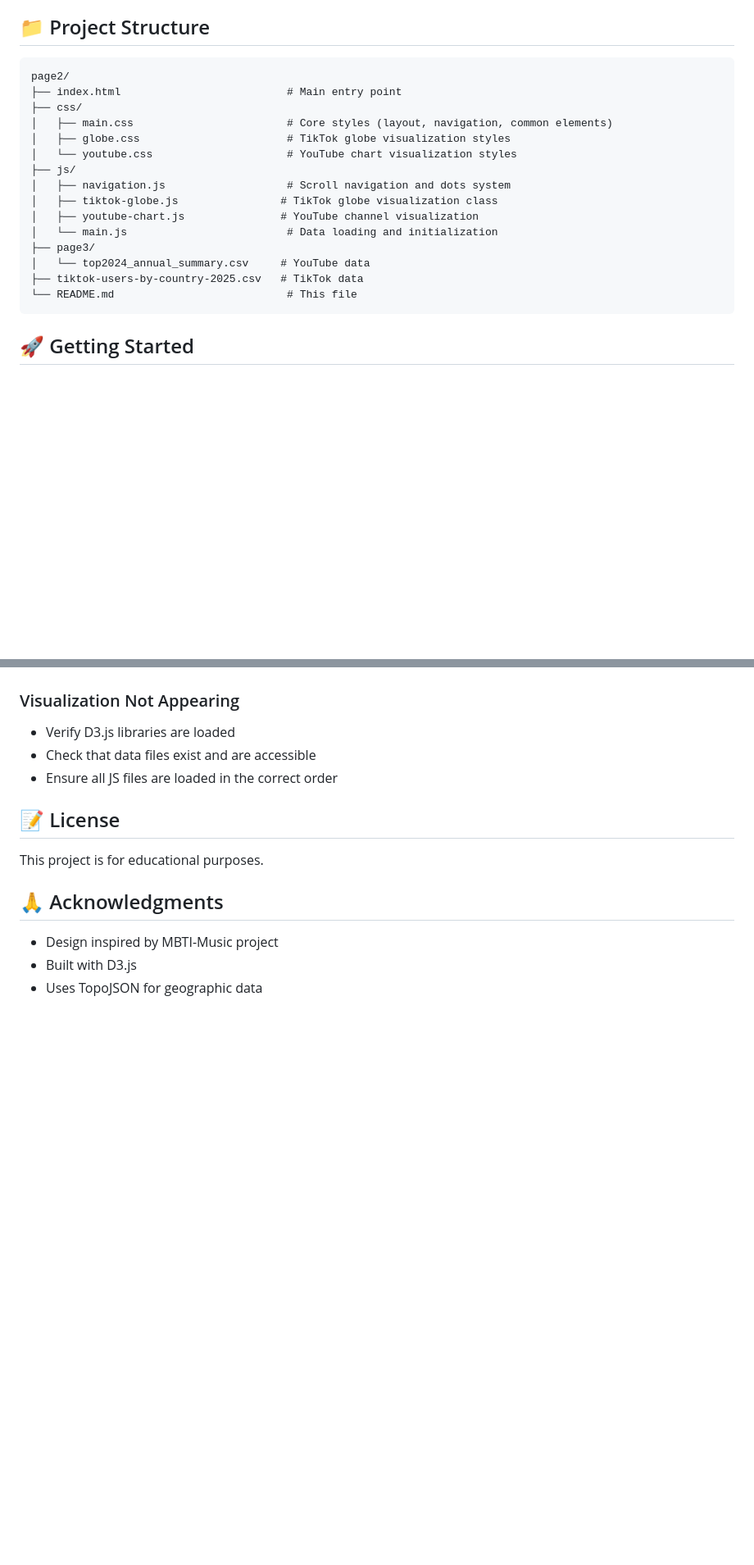
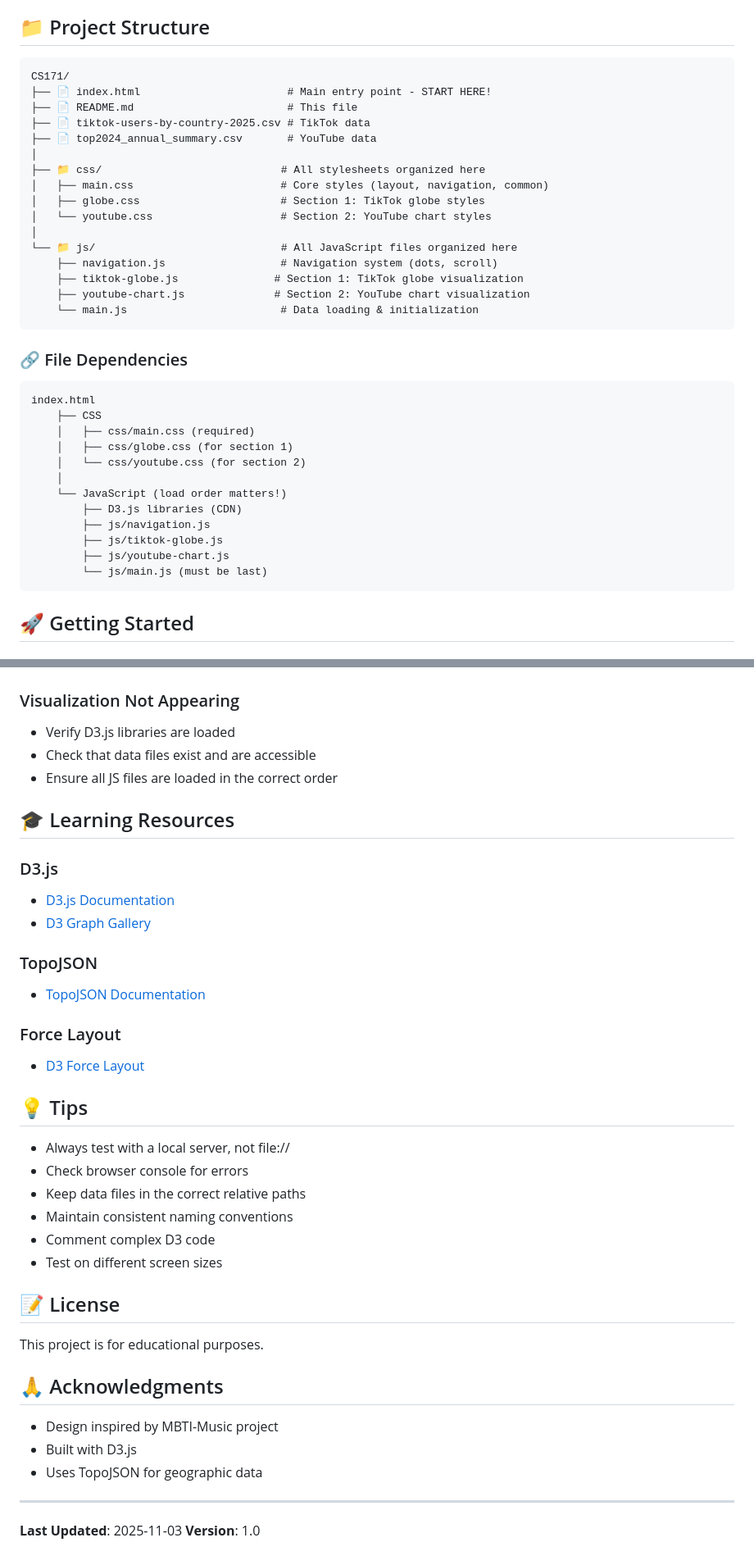
Before and after one commit to xiaoman21/CS171, a Markdown page: README.md, 2 parts joined by grey strips. Shown at 82% size. Rendered like a GitHub page; blank space fills up the shorter version.

````diff
--- a/README.md
+++ b/README.md
@@ -18,21 +57,39 @@ A multi-page visualization project showcasing TikTok user distribution globally
 ## 📁 Project Structure
 
 ```
-page2/
-├── index.html                          # Main entry point
-├── css/
-│   ├── main.css                        # Core styles (layout, navigation, common elements)
-│   ├── globe.css                       # TikTok globe visualization styles
-│   └── youtube.css                     # YouTube chart visualization styles
-├── js/
-│   ├── navigation.js                   # Scroll navigation and dots system
-│   ├── tiktok-globe.js                # TikTok globe visualization class
-│   ├── youtube-chart.js               # YouTube channel visualization
-│   └── main.js                         # Data loading and initialization
-├── page3/
-│   └── top2024_annual_summary.csv     # YouTube data
-├── tiktok-users-by-country-2025.csv   # TikTok data
-└── README.md                           # This file
+CS171/
+├── 📄 index.html                       # Main entry point - START HERE!
+├── 📄 README.md                        # This file
+├── 📄 tiktok-users-by-country-2025.csv # TikTok data
+├── 📄 top2024_annual_summary.csv       # YouTube data
+│
+├── 📁 css/                            # All stylesheets organized here
+│   ├── main.css                       # Core styles (layout, navigation, common)
+│   ├── globe.css                      # Section 1: TikTok globe styles
+│   └── youtube.css                    # Section 2: YouTube chart styles
+│
+└── 📁 js/                             # All JavaScript files organized here
+    ├── navigation.js                  # Navigation system (dots, scroll)
+    ├── tiktok-globe.js               # Section 1: TikTok globe visualization
+    ├── youtube-chart.js              # Section 2: YouTube chart visualization
+    └── main.js                        # Data loading & initialization
+```
+
+### 🔗 File Dependencies
+
+```
+index.html
+    ├── CSS
+    │   ├── css/main.css (required)
+    │   ├── css/globe.css (for section 1)
+    │   └── css/youtube.css (for section 2)
+    │
+    └── JavaScript (load order matters!)
+        ├── D3.js libraries (CDN)
+        ├── js/navigation.js
+        ├── js/tiktok-globe.js
+        ├── js/youtube-chart.js
+        └── js/main.js (must be last)
 ```
 
 ## 🚀 Getting Started
@@ -183,6 +293,27 @@ Edit the CSS files:
 - Check that data files exist and are accessible
 - Ensure all JS files are loaded in the correct order
 
+## 🎓 Learning Resources
+
+### D3.js
+- [D3.js Documentation](https://d3js.org/)
+- [D3 Graph Gallery](https://d3-graph-gallery.com/)
+
+### TopoJSON
+- [TopoJSON Documentation](https://github.com/topojson/topojson)
+
+### Force Layout
+- [D3 Force Layout](https://d3js.org/d3-force)
+
+## 💡 Tips
+
+- Always test with a local server, not file://
+- Check browser console for errors
+- Keep data files in the correct relative paths
+- Maintain consistent naming conventions
+- Comment complex D3 code
+- Test on different screen sizes
+
 ## 📝 License
 
 This project is for educational purposes.
@@ -192,3 +323,8 @@ This project is for educational purposes.
 - Design inspired by MBTI-Music project
 - Built with D3.js
 - Uses TopoJSON for geographic data
+
+---
+
+**Last Updated**: 2025-11-03
+**Version**: 1.0
````
Also changed, not shown: other parts of README.md (+106 -14 lines).
